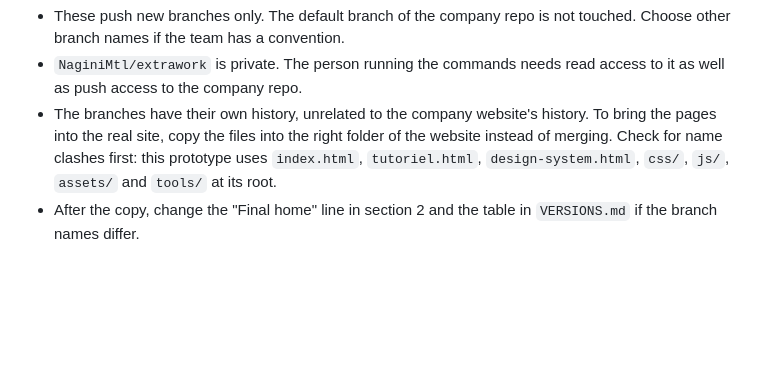
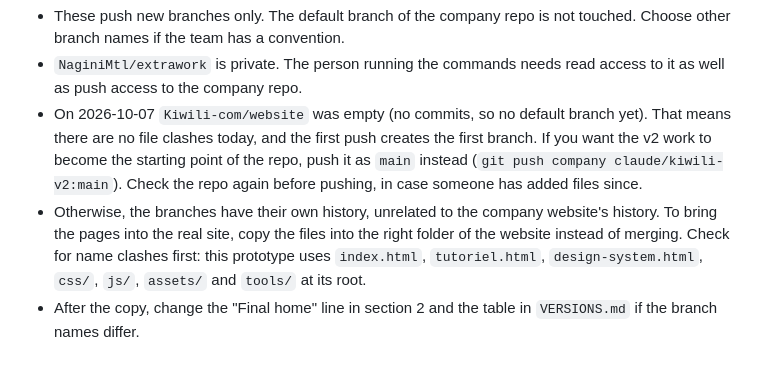
Before and after one commit to NaginiMtl/extrawork, a Markdown page: HANDOFF.md, the part around the change. Drawn GitHub-style; blank space fills up the shorter version.

Commit message:
HANDOFF: note that the company repo was empty on 2026-10-07
Co-Authored-By: Claude Sonnet 5.5 <noreply@anthropic.com>
Claude-Session: https://claude.ai/code/session_01VdQgcpu26zkJBaefp5NmKK

```diff
--- a/HANDOFF.md
+++ b/HANDOFF.md
@@ -127,5 +127,6 @@ Notes:
 
 - These push new branches only. The default branch of the company repo is not touched. Choose other branch names if the team has a convention.
 - `NaginiMtl/extrawork` is private. The person running the commands needs read access to it as well as push access to the company repo.
-- The branches have their own history, unrelated to the company website's history. To bring the pages into the real site, copy the files into the right folder of the website instead of merging. Check for name clashes first: this prototype uses `index.html`, `tutoriel.html`, `design-system.html`, `css/`, `js/`, `assets/` and `tools/` at its root.
+- On 2026-10-07 `Kiwili-com/website` was empty (no commits, so no default branch yet). That means there are no file clashes today, and the first push creates the first branch. If you want the v2 work to become the starting point of the repo, push it as `main` instead (`git push company claude/kiwili-v2:main`). Check the repo again before pushing, in case someone has added files since.
+- Otherwise, the branches have their own history, unrelated to the company website's history. To bring the pages into the real site, copy the files into the right folder of the website instead of merging. Check for name clashes first: this prototype uses `index.html`, `tutoriel.html`, `design-system.html`, `css/`, `js/`, `assets/` and `tools/` at its root.
 - After the copy, change the "Final home" line in section 2 and the table in `VERSIONS.md` if the branch names differ.
```
